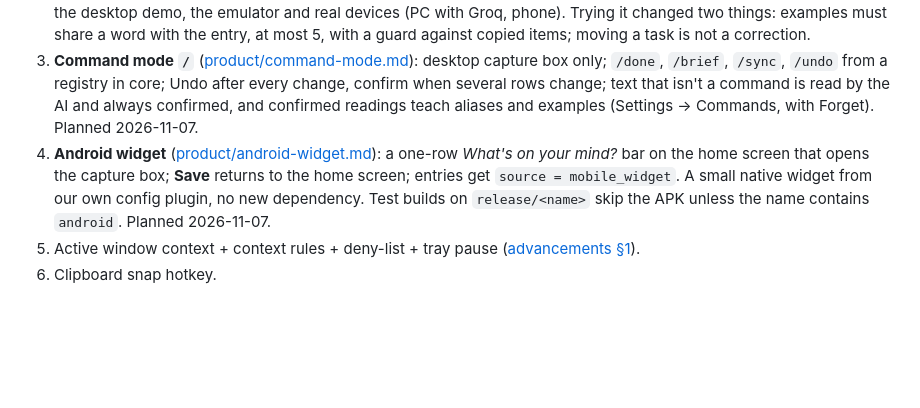
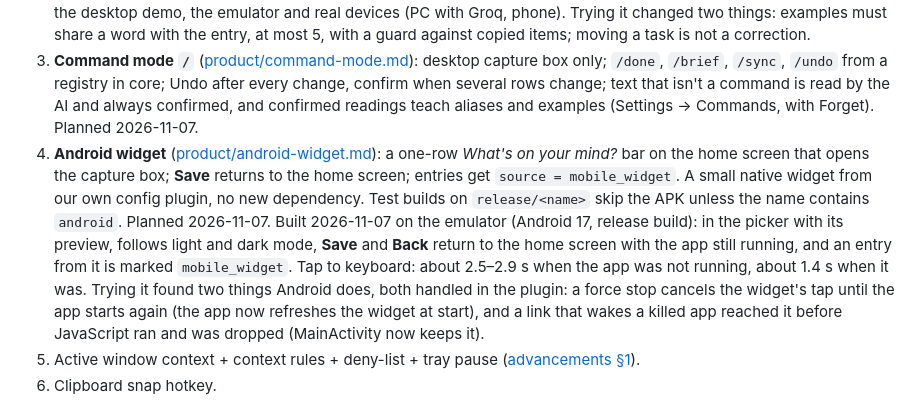
Before and after one commit to tulsiram-sunrise/avchetan, a Markdown page: docs/roadmap.md, the part around the change. Rendered like a GitHub page; blank space fills up the shorter version.

```diff
--- a/docs/roadmap.md
+++ b/docs/roadmap.md
@@ -165,7 +165,7 @@ Built one item at a time, each on its own branch and PR, tried on real devices b
 1. **Daily brief** ([product/daily-brief.md](product/daily-brief.md)): the core brief on a `ClientStore`, device scheduler, the hub making it (`POST /v1/brief` + fallback), the brief at the top of a day in Days with **Move to tomorrow**, desktop notification, phone reminder. Planned 2026-11-06. ✅ Built 2026-11-06 (PR #17); tried on the desktop demo, the emulator and real devices.
 2. **Correction feedback loop** ([product/correction-feedback.md](product/correction-feedback.md)): examples built from synced edits and deletes ([ADR-0027](decisions/0027-corrections-from-synced-edits.md)), chosen by shared words, in a new extraction prompt version; activity editing on the phone; "Learn from my corrections" setting and a list with **Forget** on both apps. Planned 2026-11-06. ✅ Built 2026-11-06 (PR #19); tried on the desktop demo, the emulator and real devices (PC with Groq, phone). Trying it changed two things: examples must share a word with the entry, at most 5, with a guard against copied items; moving a task is not a correction.
 3. **Command mode `/`** ([product/command-mode.md](product/command-mode.md)): desktop capture box only; `/done`, `/brief`, `/sync`, `/undo` from a registry in core; Undo after every change, confirm when several rows change; text that isn't a command is read by the AI and always confirmed, and confirmed readings teach aliases and examples (Settings → Commands, with Forget). Planned 2026-11-07.
-4. **Android widget** ([product/android-widget.md](product/android-widget.md)): a one-row *What's on your mind?* bar on the home screen that opens the capture box; **Save** returns to the home screen; entries get `source = mobile_widget`. A small native widget from our own config plugin, no new dependency. Test builds on `release/<name>` skip the APK unless the name contains `android`. Planned 2026-11-07.
+4. **Android widget** ([product/android-widget.md](product/android-widget.md)): a one-row *What's on your mind?* bar on the home screen that opens the capture box; **Save** returns to the home screen; entries get `source = mobile_widget`. A small native widget from our own config plugin, no new dependency. Test builds on `release/<name>` skip the APK unless the name contains `android`. Planned 2026-11-07. Built 2026-11-07 on the emulator (Android 17, release build): in the picker with its preview, follows light and dark mode, **Save** and **Back** return to the home screen with the app still running, and an entry from it is marked `mobile_widget`. Tap to keyboard: about 2.5–2.9 s when the app was not running, about 1.4 s when it was. Trying it found two things Android does, both handled in the plugin: a force stop cancels the widget's tap until the app starts again (the app now refreshes the widget at start), and a link that wakes a killed app reached it before JavaScript ran and was dropped (MainActivity now keeps it).
 5. Active window context + context rules + deny-list + tray pause ([advancements §1](product/advancements.md#1-context-awareness-desktop-metadata-capture)).
 6. Clipboard snap hotkey.
 
```
Also changed, not shown: docs/product/android-widget.md (+1 -0 lines), docs/user-guide/capture-on-android.md (+14 -0 lines), docs/user-guide/images/capture-on-android-widget.png (added), 9 other files.
